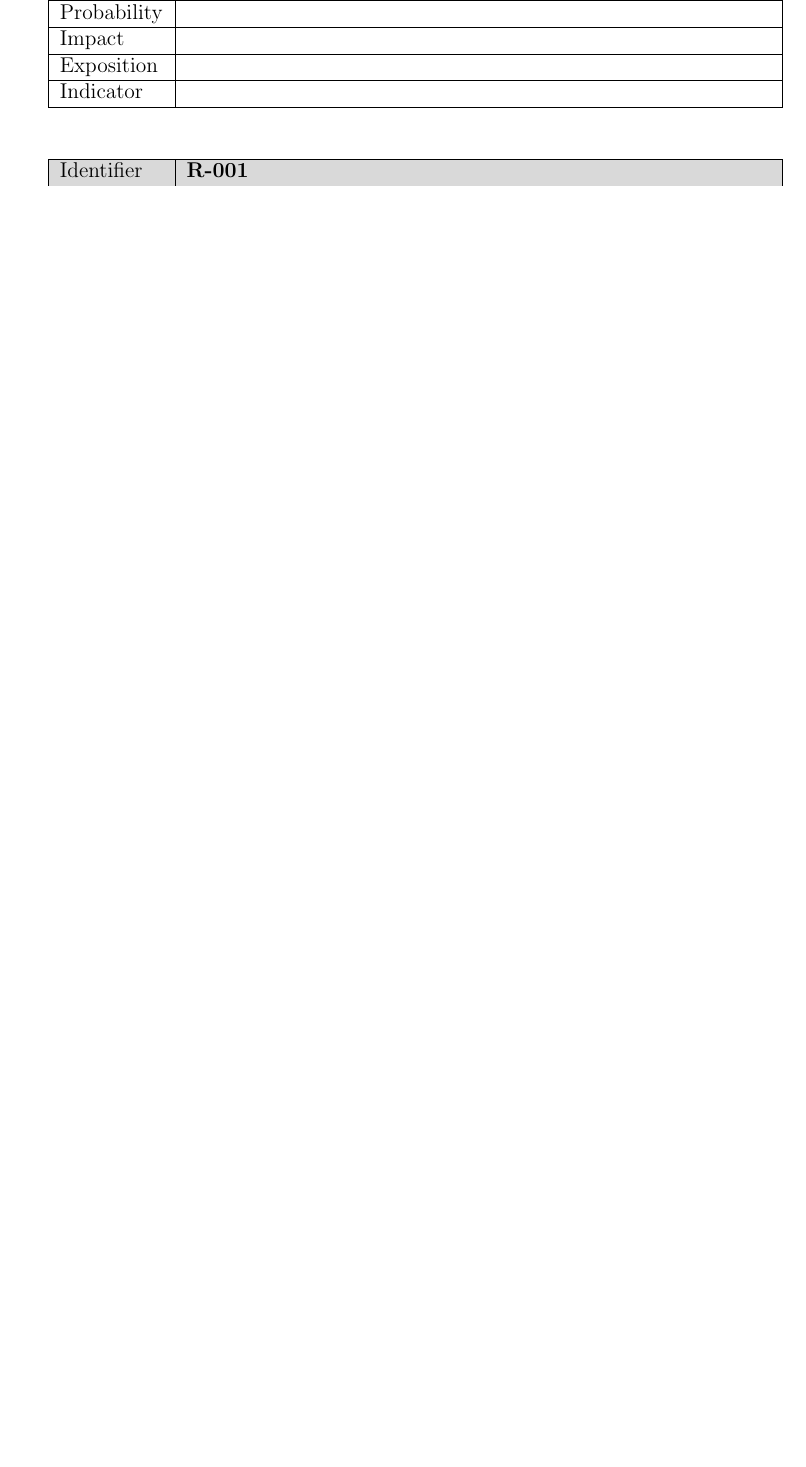
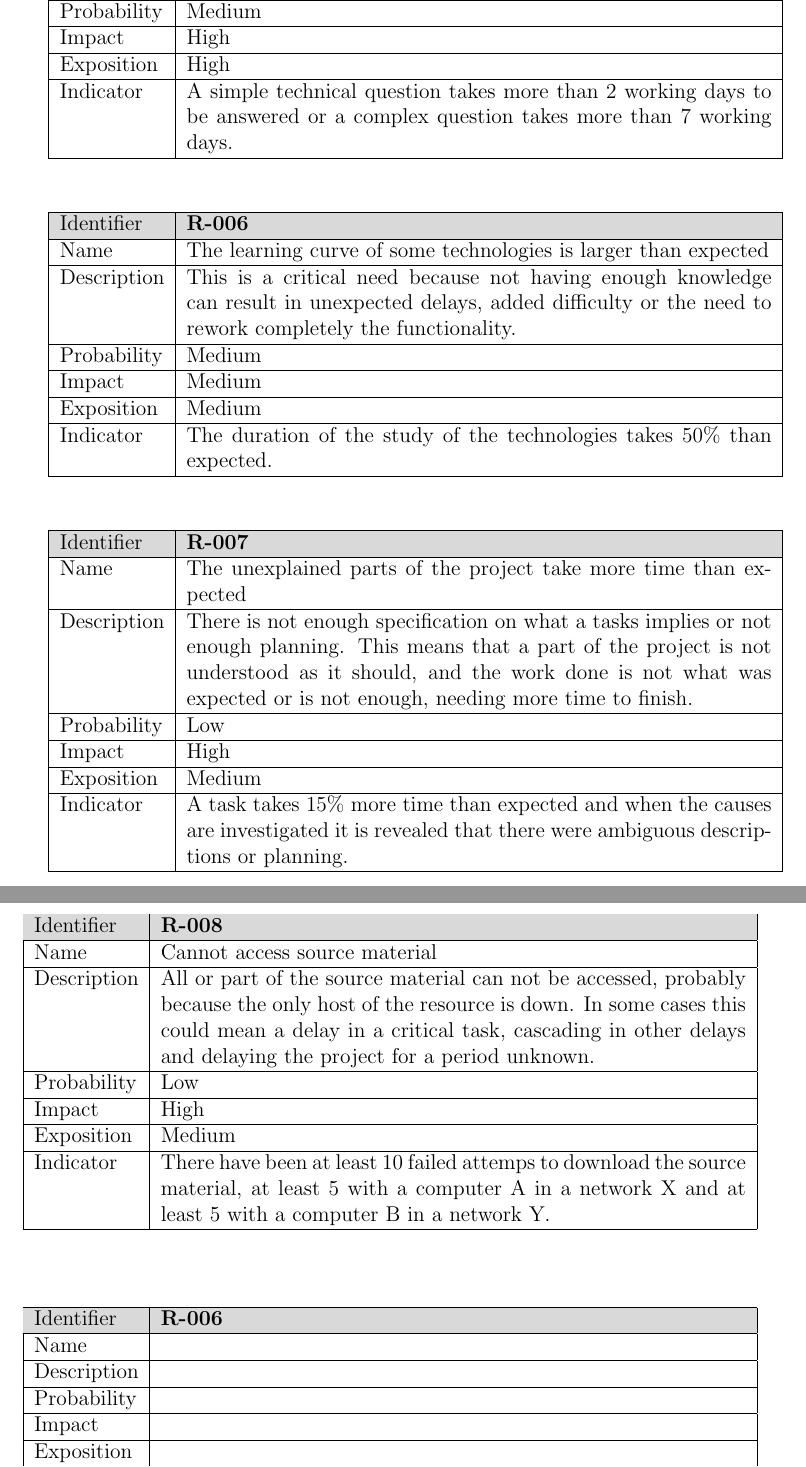
Before and after one commit to andresgomezvidal/tfg_memoria, a LaTeX thesis (main.tex, which reads capitulos/risks.tex): part of page 24 of 30 before the commit and two parts of pages 24 and 25 of 34 after it, the two joined at a grey line, cut so that both start at the same text, the shorter picture padded with empty space. Compiled offline with pdfLaTeX.

Commit message:
more risks analysis

```diff
--- a/capitulos/risks.tex
+++ b/capitulos/risks.tex
@@ -166,4 +166,69 @@
 	\begin{tabularx}{\textwidth}{|l|X|}
 		\hline
 		\rowcolor{gray!30}
-		Identifier & \textbf{R-001} \\ \hline
+		Identifier & \textbf{R-005} \\ \hline
+		Name & Lack of feedback or support from the security consultants of Tarlogic\\ \hline
+		Description & Because I do not know enough of some technical aspects of cibersecurity to solve all the problems in this by myslef in time, Tarlogic has promised to help (in a tutoring way) if a problem arises.
+		This help could be critical to solve or get around some of the most complex problems, which probably happen to be critical points, needing to be dealt with to continue working on that stage.\\ \hline
+		Probability & Medium\\ \hline
+		Impact &  High\\ \hline
+		Exposition &  High\\ \hline
+		Indicator & A simple technical question takes more than 2 working days to be answered or a complex question takes more than 7 working days.\\ \hline
+	\end{tabularx}
+\end{table}
+
+
+
+\begin{table}[H]
+	\begin{tabularx}{\textwidth}{|l|X|}
+		\hline
+		\rowcolor{gray!30}
+		Identifier & \textbf{R-006} \\ \hline
+		Name & The learning curve of some technologies is larger than expected\\ \hline
+		Description & This is a critical need because not having enough knowledge can result in unexpected delays, added difficulty or the need to rework completely the functionality.\\ \hline
+		Probability & Medium\\ \hline
+		Impact &  Medium\\ \hline
+		Exposition &  Medium\\ \hline
+		Indicator & The duration of the study of the technologies takes 50\% than expected. \\ \hline
+	\end{tabularx}
+\end{table}
+
+\begin{table}[H]
+	\begin{tabularx}{\textwidth}{|l|X|}
+		\hline
+		\rowcolor{gray!30}
+		Identifier & \textbf{R-007} \\ \hline
+		Name & The unexplained parts of the project take more time than expected\\ \hline
+		Description & There is not enough specification on what a tasks implies or not enough planning. This means that a part of the project is not understood as it should, and the work done is not what was expected or is not enough, needing more time to finish. \\ \hline
+		Probability & Low\\ \hline
+		Impact &  High\\ \hline
+		Exposition &  Medium\\ \hline
+		Indicator & A task takes 15\% more time than expected and when the causes are investigated it is revealed that there were ambiguous descriptions or planning.\\ \hline
+	\end{tabularx}
+\end{table}
+\begin{table}[H]
+	\begin{tabularx}{\textwidth}{|l|X|}
+		\hline
+		\rowcolor{gray!30}
+		Identifier & \textbf{R-008} \\ \hline
+		Name & Cannot access source material\\ \hline
+		Description & All or part of the source material can not be accessed, probably because the only host of the resource is down. In some cases this could mean a delay in a critical task, cascading in other delays and delaying the project for a period unknown.\\ \hline
+		Probability & Low\\ \hline
+		Impact & High\\ \hline
+		Exposition & Medium\\ \hline
+		Indicator & There have been at least 10 failed attemps to download the source material, at least 5 with a computer A in a network X and at least 5 with a computer B in a network Y.\\ \hline
+	\end{tabularx}
+\end{table}
+\begin{table}[H]
+	\begin{tabularx}{\textwidth}{|l|X|}
+		\hline
+		\rowcolor{gray!30}
+		Identifier & \textbf{R-006} \\ \hline
+		Name & \\ \hline
+		Description & \\ \hline
+		Probability & \\ \hline
+		Impact &  \\ \hline
+		Exposition &  \\ \hline
+		Indicator & \\ \hline
+	\end{tabularx}
+\end{table}
@@ -169,0 +286 @@
+\end{table}
@@ -177,23 +325,6 @@
 \end{table}
 
 
-
-\begin{table}[H]
-	\begin{tabularx}{\textwidth}{|l|X|}
-		\hline
-		\rowcolor{gray!30}
-		Identifier & \textbf{R-001} \\ \hline
-		Name & \\ \hline
-		Description & \\ \hline
-		Probability & \\ \hline
-		Impact &  \\ \hline
-		Exposition &  \\ \hline
-		Indicator & \\ \hline
-	\end{tabularx}
-\end{table}
-
-
-
 \subsection{Risk planning}
 
 
```
Also changed, not shown: main.pdf, capitulos/risks.tex (82 more changed lines).
